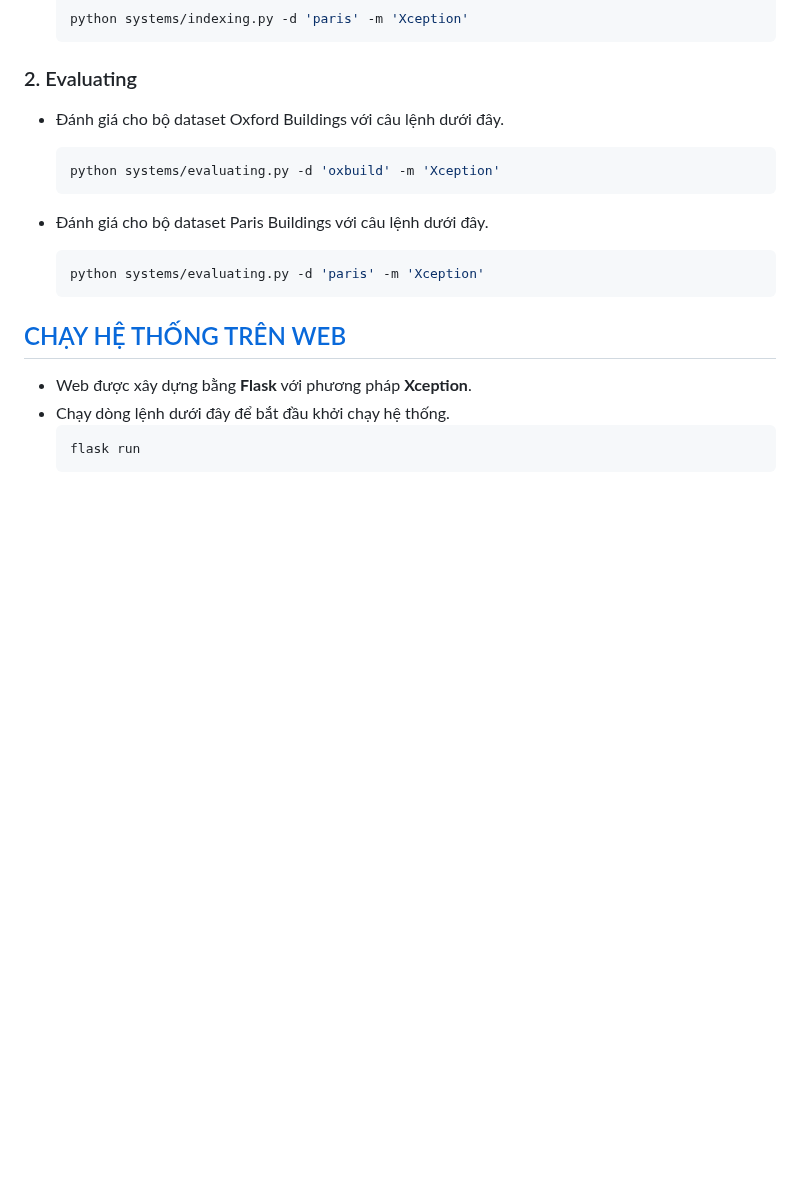
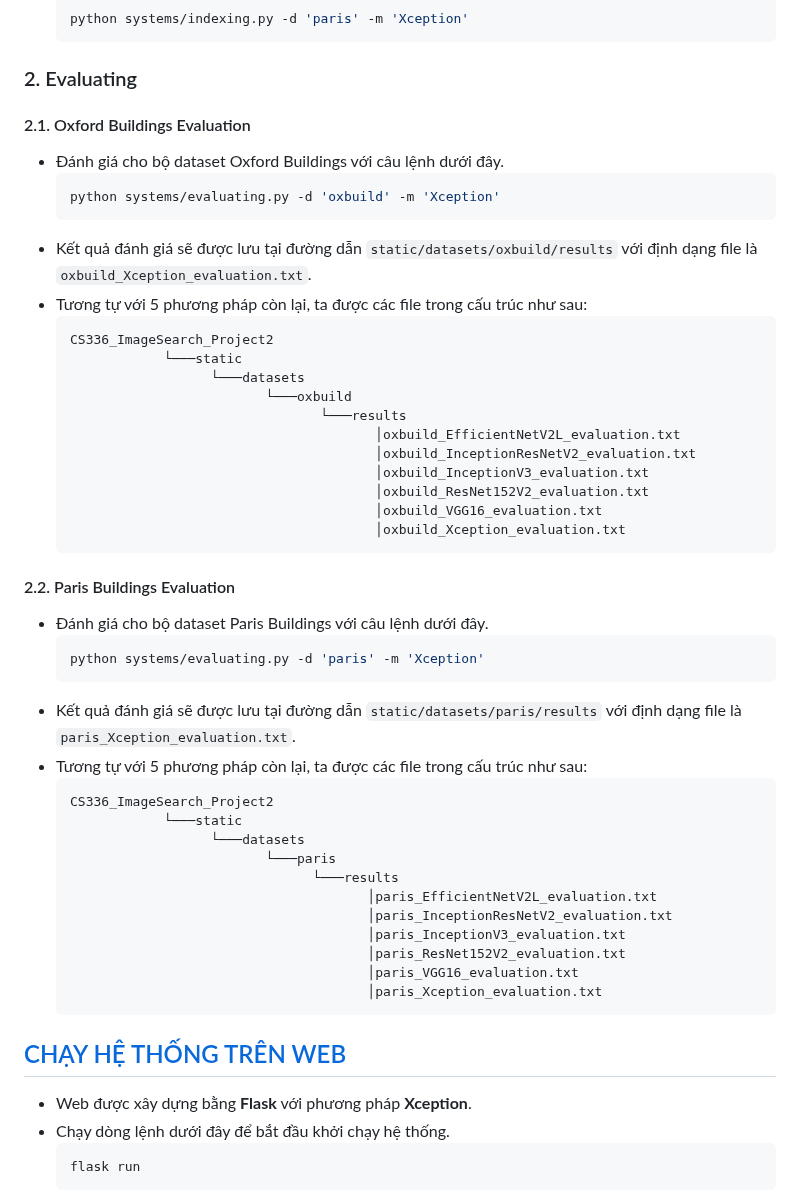
Before and after one commit to pahopu/CS336_ImageSearch_Project2, a Markdown page: README.md, the part around the change. GitHub-like rendering; blank space fills up the shorter version.

````diff
--- a/README.md
+++ b/README.md
@@ -168,15 +168,48 @@ Trước hết, chúng ta phải điền [form](https://docs.google.com/forms/d/
   ```
 
 ### 2. Evaluating
+#### 2.1. Oxford Buildings Evaluation
 * Đánh giá cho bộ dataset Oxford Buildings với câu lệnh dưới đây.
   ```bash
   python systems/evaluating.py -d 'oxbuild' -m 'Xception'
   ```
+* Kết quả đánh giá sẽ được lưu tại đường dẫn ```static/datasets/oxbuild/results``` với định dạng file là ```oxbuild_Xception_evaluation.txt```.
+* Tương tự với 5 phương pháp còn lại, ta được các file trong cấu trúc như sau:
+  ```
+  CS336_ImageSearch_Project2
+              └───static
+                    └───datasets
+                           └───oxbuild
+                                  └───results
+                                         │oxbuild_EfficientNetV2L_evaluation.txt
+                                         │oxbuild_InceptionResNetV2_evaluation.txt
+                                         │oxbuild_InceptionV3_evaluation.txt
+                                         │oxbuild_ResNet152V2_evaluation.txt
+                                         │oxbuild_VGG16_evaluation.txt
+                                         │oxbuild_Xception_evaluation.txt
+  ```
 
+#### 2.2. Paris Buildings Evaluation
 * Đánh giá cho bộ dataset Paris Buildings với câu lệnh dưới đây.
   ```bash
   python systems/evaluating.py -d 'paris' -m 'Xception'
   ```
+* Kết quả đánh giá sẽ được lưu tại đường dẫn ```static/datasets/paris/results``` với định dạng file là ```paris_Xception_evaluation.txt```.
+* Tương tự với 5 phương pháp còn lại, ta được các file trong cấu trúc như sau:
+  ```
+  CS336_ImageSearch_Project2
+              └───static
+                    └───datasets
+                           └───paris
+                                 └───results
+                                        │paris_EfficientNetV2L_evaluation.txt
+                                        │paris_InceptionResNetV2_evaluation.txt
+                                        │paris_InceptionV3_evaluation.txt
+                                        │paris_ResNet152V2_evaluation.txt
+                                        │paris_VGG16_evaluation.txt
+                                        │paris_Xception_evaluation.txt
+  ```
+
 
 ## [CHẠY HỆ THỐNG TRÊN WEB](#top)
 * Web được xây dựng bằng **Flask** với phương pháp **Xception**.
````
